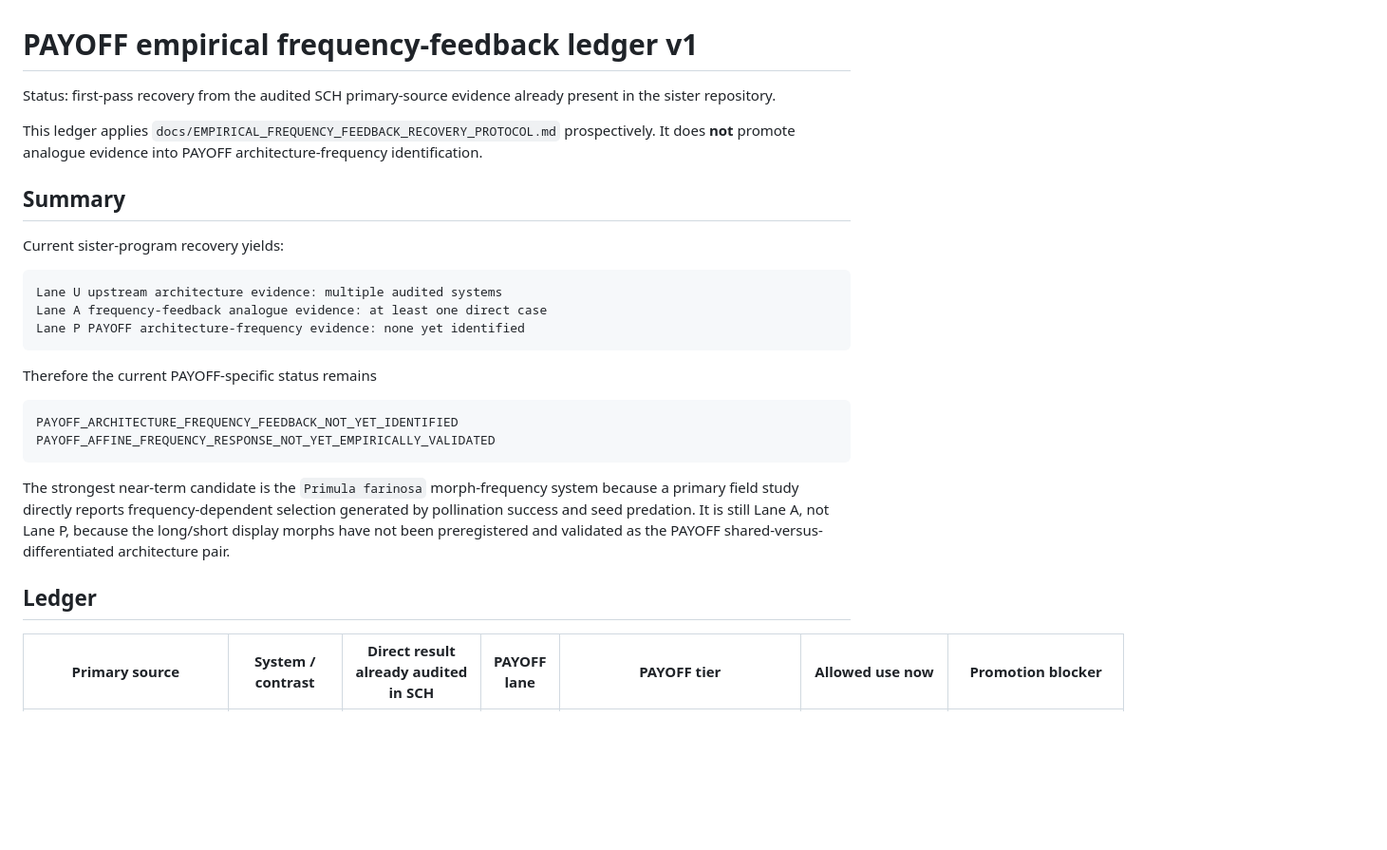
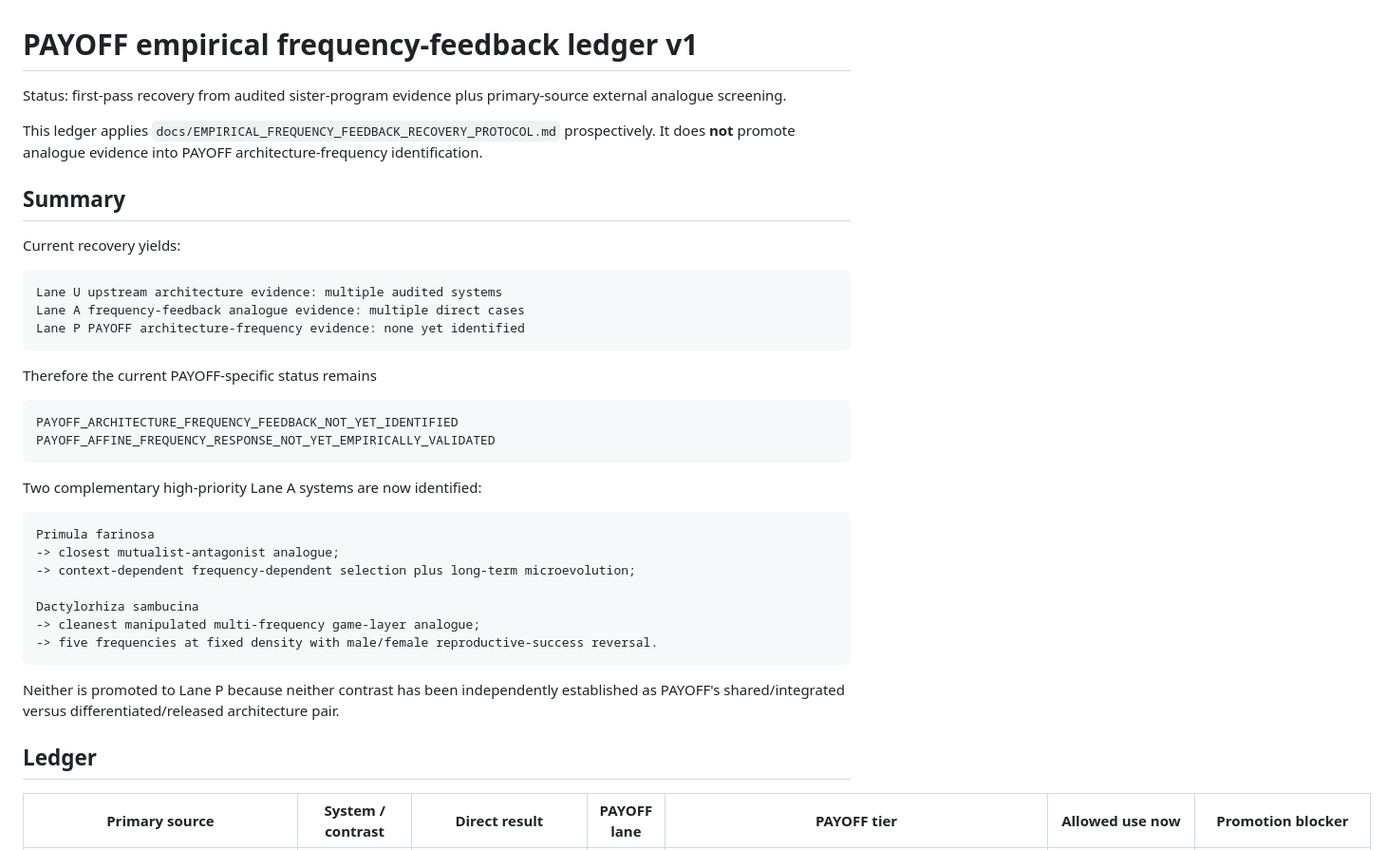
Before and after one commit to zuizui0223/payoff, a Markdown page: docs/EMPIRICAL_FREQUENCY_FEEDBACK_LEDGER_V1.md, the part around one of its changes. Shown at 95% size. Rendered like a GitHub page; blank space fills up the shorter version.

Commit message:
Add manipulated multi-frequency Dactylorhiza analogue

````diff
--- a/docs/EMPIRICAL_FREQUENCY_FEEDBACK_LEDGER_V1.md
+++ b/docs/EMPIRICAL_FREQUENCY_FEEDBACK_LEDGER_V1.md
@@ -1,16 +1,16 @@
 # PAYOFF empirical frequency-feedback ledger v1
 
-Status: first-pass recovery from the audited SCH primary-source evidence already present in the sister repository.
+Status: first-pass recovery from audited sister-program evidence plus primary-source external analogue screening.
 
 This ledger applies `docs/EMPIRICAL_FREQUENCY_FEEDBACK_RECOVERY_PROTOCOL.md` prospectively. It does **not** promote analogue evidence into PAYOFF architecture-frequency identification.
 
 ## Summary
 
-Current sister-program recovery yields:
+Current recovery yields:
 
 ```text
 Lane U upstream architecture evidence: multiple audited systems
-Lane A frequency-feedback analogue evidence: at least one direct case
+Lane A frequency-feedback analogue evidence: multiple direct cases
 Lane P PAYOFF architecture-frequency evidence: none yet identified
 ```
 
@@ -21,9 +21,21 @@ PAYOFF_ARCHITECTURE_FREQUENCY_FEEDBACK_NOT_YET_IDENTIFIED
 PAYOFF_AFFINE_FREQUENCY_RESPONSE_NOT_YET_EMPIRICALLY_VALIDATED
 ```
 
-The strongest near-term candidate is the `Primula farinosa` morph-frequency system because a primary field study directly reports frequency-dependent selection generated by pollination success and seed predation. It is still Lane A, not Lane P, because the long/short display morphs have not been preregistered and validated as the PAYOFF shared-versus-differentiated architecture pair.
+Two complementary high-priority Lane A systems are now identified:
+
+```text
+Primula farinosa
+-> closest mutualist-antagonist analogue;
+-> context-dependent frequency-dependent selection plus long-term microevolution;
+
+Dactylorhiza sambucina
+-> cleanest manipulated multi-frequency game-layer analogue;
+-> five frequencies at fixed density with male/female reproductive-success reversal.
+```
+
+Neither is promoted to Lane P because neither contrast has been independently established as PAYOFF's shared/integrated versus differentiated/released architecture pair.
 
 ## Ledger
 
-| Primary source | System / contrast | Direct result already audited in SCH | PAYOFF lane | PAYOFF tier | Allowed use now | Promotion blocker |
+| Primary source | System / contrast | Direct result | PAYOFF lane | PAYOFF tier | Allowed use now | Promotion blocker |
 | --- | --- | --- | --- | --- | --- | --- |
````
Also changed, not shown: other parts of docs/EMPIRICAL_FREQUENCY_FEEDBACK_LEDGER_V1.md (+54 -18 lines).
